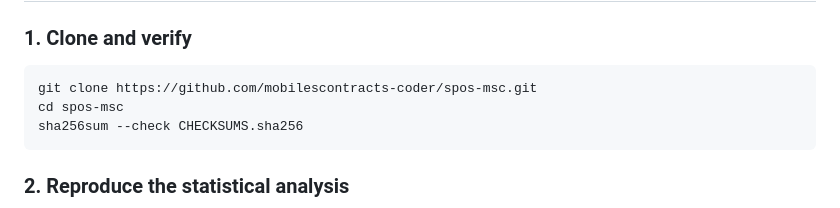
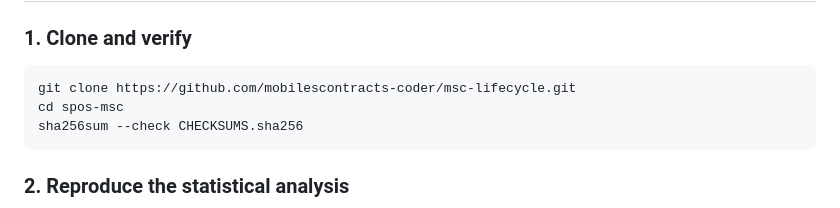
Before and after one commit to mobilescontracts-coder/msc-lifecycle, a Markdown page: README.md, the part around the change. Rendered like a GitHub page.

Commit message:
Change clone URL from spos-msc to msc-lifecycle
Updated repository link in README for cloning instructions.

````diff
--- a/README.md
+++ b/README.md
@@ -35,7 +35,7 @@ Intermediate development snapshots are not public manuscript versions.
 ### 1. Clone and verify
 
 ```bash
-git clone https://github.com/mobilescontracts-coder/spos-msc.git
+git clone https://github.com/mobilescontracts-coder/msc-lifecycle.git
 cd spos-msc
 sha256sum --check CHECKSUMS.sha256
 ```
````
